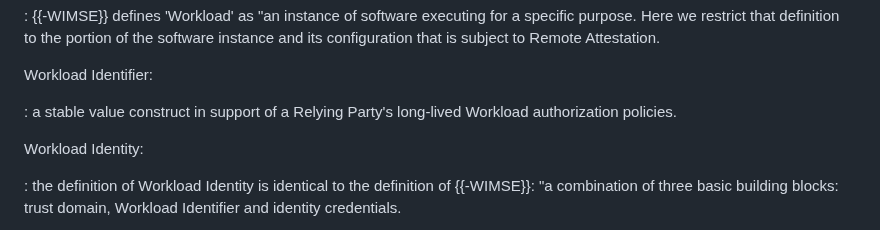
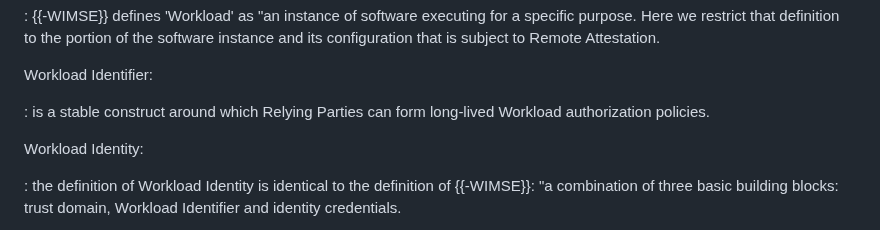
Before and after one commit to confidential-computing/twi-wimse, a Markdown page: draft-twi-reference-architecture.md, the part around the change. Drawn GitHub-style.

Commit message:
Identifier definition

```diff
--- a/draft-twi-reference-architecture.md
+++ b/draft-twi-reference-architecture.md
@@ -96,7 +96,7 @@ Workload:
 
 Workload Identifier:
 
-: a stable value construct in support of a Relying Party's long-lived Workload authorization policies.
+: is a stable construct around which Relying Parties can form long-lived Workload authorization policies.
 
 Workload Identity:
 
```
